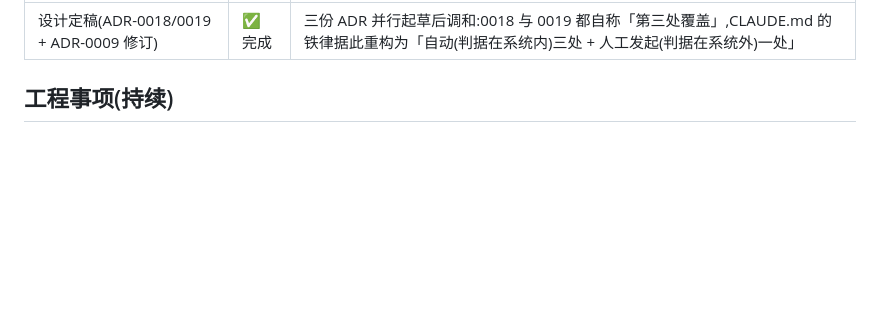
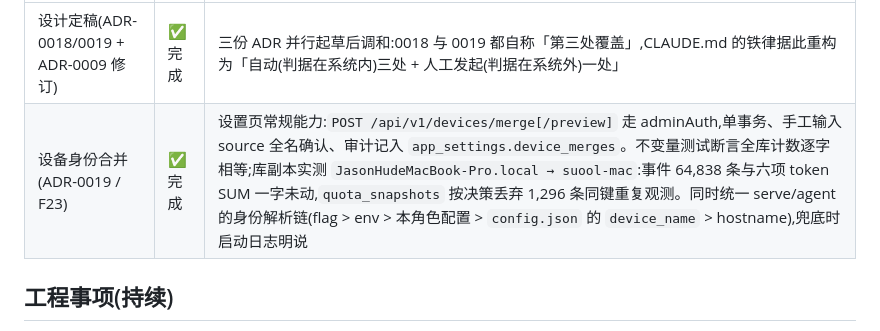
Before and after one commit to SuooL/OmniToken, a Markdown page: docs/roadmap.md, the part around the change. GitHub-like rendering; blank space fills up the shorter version.

Commit message:
docs: roadmap M9 记入设备身份合并落地

```diff
--- a/docs/roadmap.md
+++ b/docs/roadmap.md
@@ -216,6 +216,7 @@ M5 之前的浅色一份。决策见 [ADR-0014](adr/0014-menubar-realtime-and-in
 | 项 | 状态 | 备注 |
 |---|---|---|
 | 设计定稿(ADR-0018/0019 + ADR-0009 修订) | ✅ 完成 | 三份 ADR 并行起草后调和:0018 与 0019 都自称「第三处覆盖」,CLAUDE.md 的铁律据此重构为「自动(判据在系统内)三处 + 人工发起(判据在系统外)一处」 |
+| 设备身份合并(ADR-0019 / F23) | ✅ 完成 | 设置页常规能力:`POST /api/v1/devices/merge[/preview]` 走 adminAuth,单事务、手工输入 source 全名确认、审计记入 `app_settings.device_merges`。不变量测试断言全库计数逐字相等;库副本实测 `JasonHudeMacBook-Pro.local → suool-mac`:事件 64,838 条与六项 token SUM 一字未动,`quota_snapshots` 按决策丢弃 1,296 条同键重复观测。同时统一 serve/agent 的身份解析链(flag > env > 本角色配置 > `config.json` 的 `device_name` > hostname),兜底时启动日志明说 |
 
 ## 工程事项(持续)
 
```
